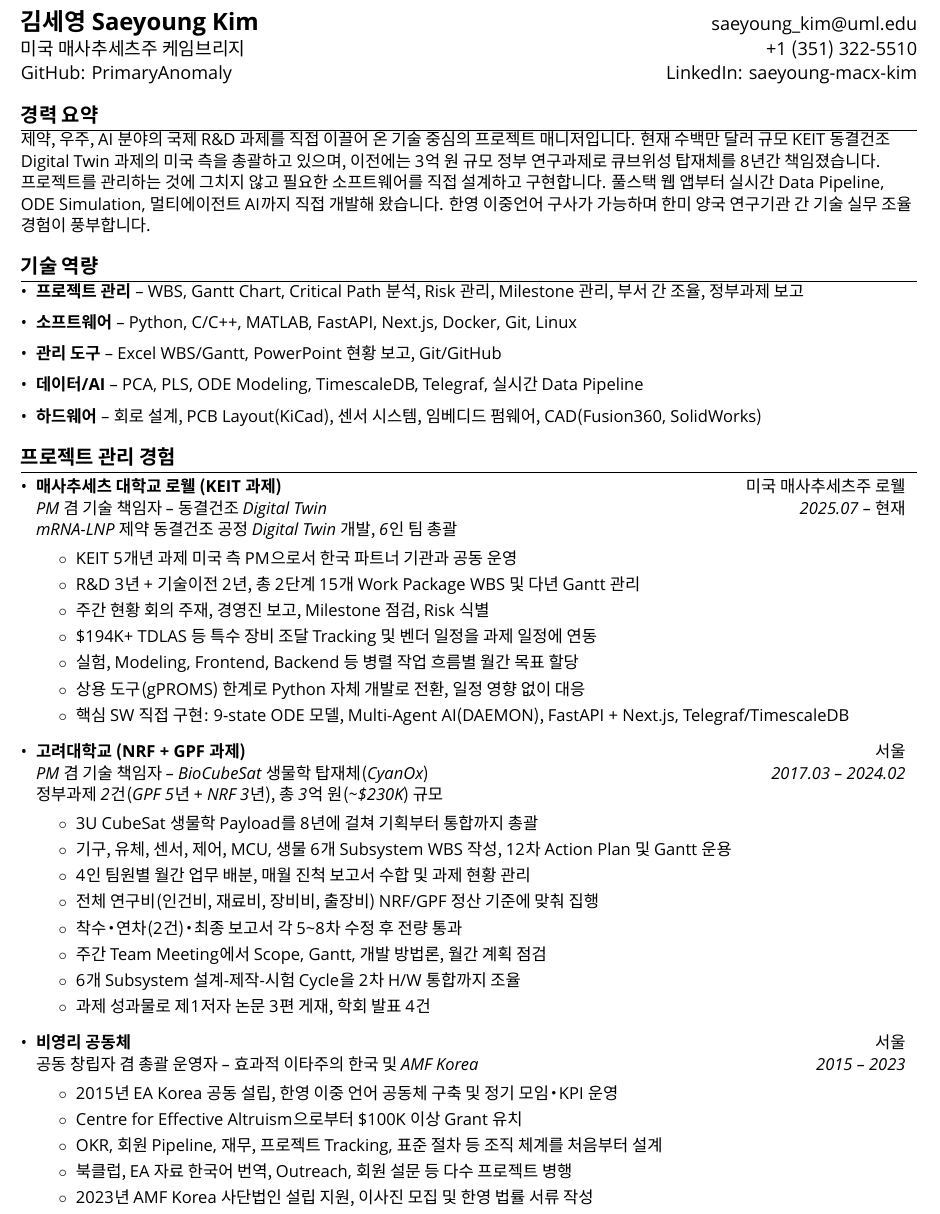
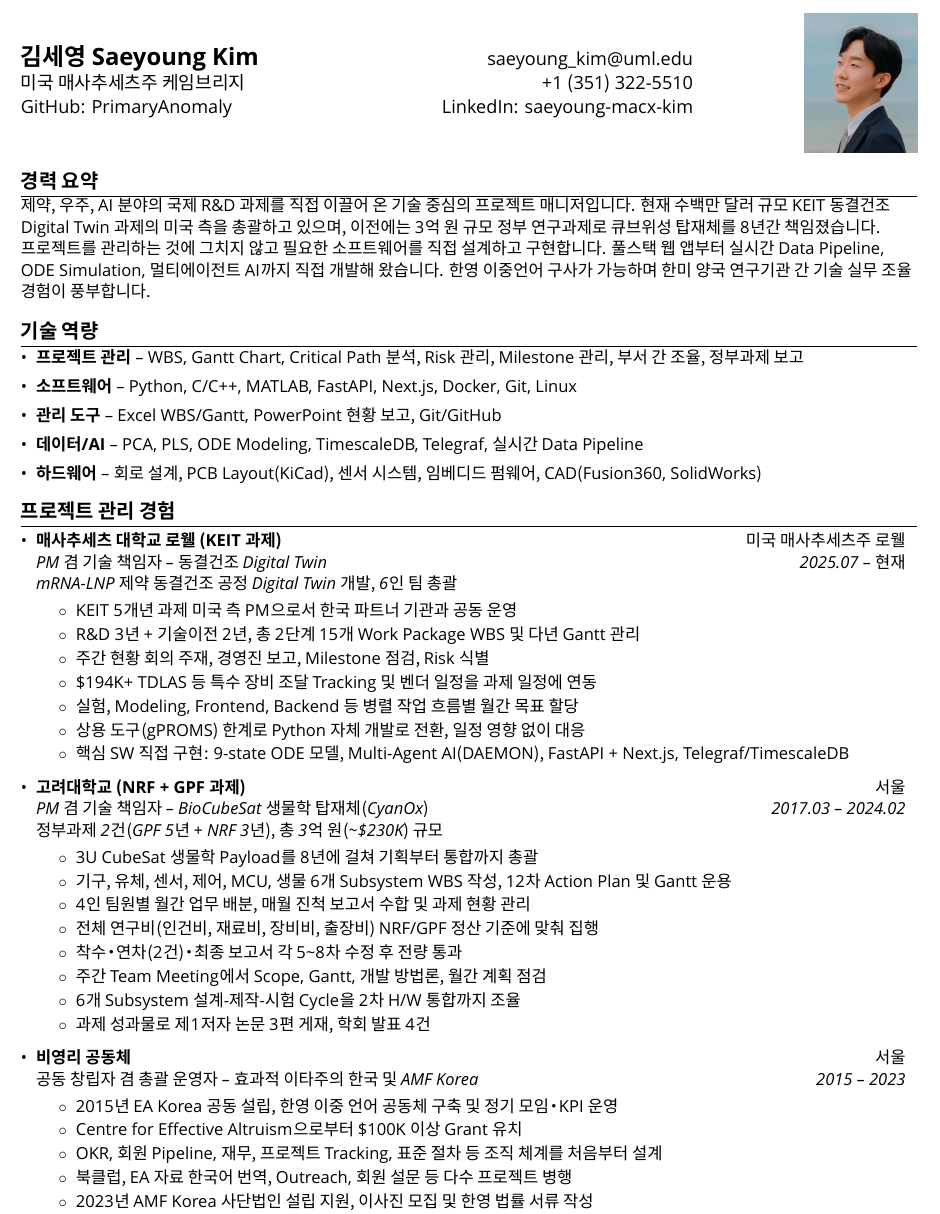
Before and after one commit to PrimaryAnomaly/resume, a LaTeX CV (resume_project_manager_kr/resume_project_manager_kr.tex): part of page 1 of 3, cut so that both start at the same text. Compiled offline with XeLaTeX; a missing font is replaced by an installed copy or a similar font.

Commit message:
feat: Add profile picture to English and Korean PM resumes

```diff
--- a/resume_project_manager_kr/resume_project_manager_kr.tex
+++ b/resume_project_manager_kr/resume_project_manager_kr.tex
@@ -16,6 +16,7 @@
 \usepackage{fancyhdr}
 \usepackage{tabularx}
 \usepackage{amsmath}
+\usepackage{graphicx}
 \usepackage{fontspec}
 \usepackage{xetexko}
 \usepackage{lastpage}
@@ -113,11 +114,18 @@
 \begin{document}
 
 %----------HEADING-----------------
+\begin{minipage}[c]{0.75\textwidth}
 \begin{tabular*}{\textwidth}{l@{\extracolsep{\fill}}r}
   \textbf{\Large 김세영 Saeyoung Kim} & \href{mailto:saeyoung_kim@uml.edu}{saeyoung\_kim@uml.edu} \\
   미국 매사추세츠주 케임브리지 & +1 (351) 322-5510 \\
   \href{https://github.com/PrimaryAnomaly}{GitHub: PrimaryAnomaly} & \href{https://linkedin.com/in/saeyoung-macx-kim}{LinkedIn: saeyoung-macx-kim} \\
 \end{tabular*}
+\end{minipage}%
+\hfill
+\begin{minipage}[c]{0.2\textwidth}
+\raggedleft
+\includegraphics[width=2.4cm]{../profilepic/profile_pic_cropped.png}
+\end{minipage}
 
 %-----------Summary-----------------
 \section{경력 요약}
```
Also changed, not shown: resume_project_manager/resume_project_manager.tex (+5 -0 lines), profilepic/profile_pic.png (added), profilepic/profile_pic_cropped.png (added), resume_project_manager/resume_project_manager.pdf, resume_project_manager_kr/resume_project_manager_kr.pdf.
